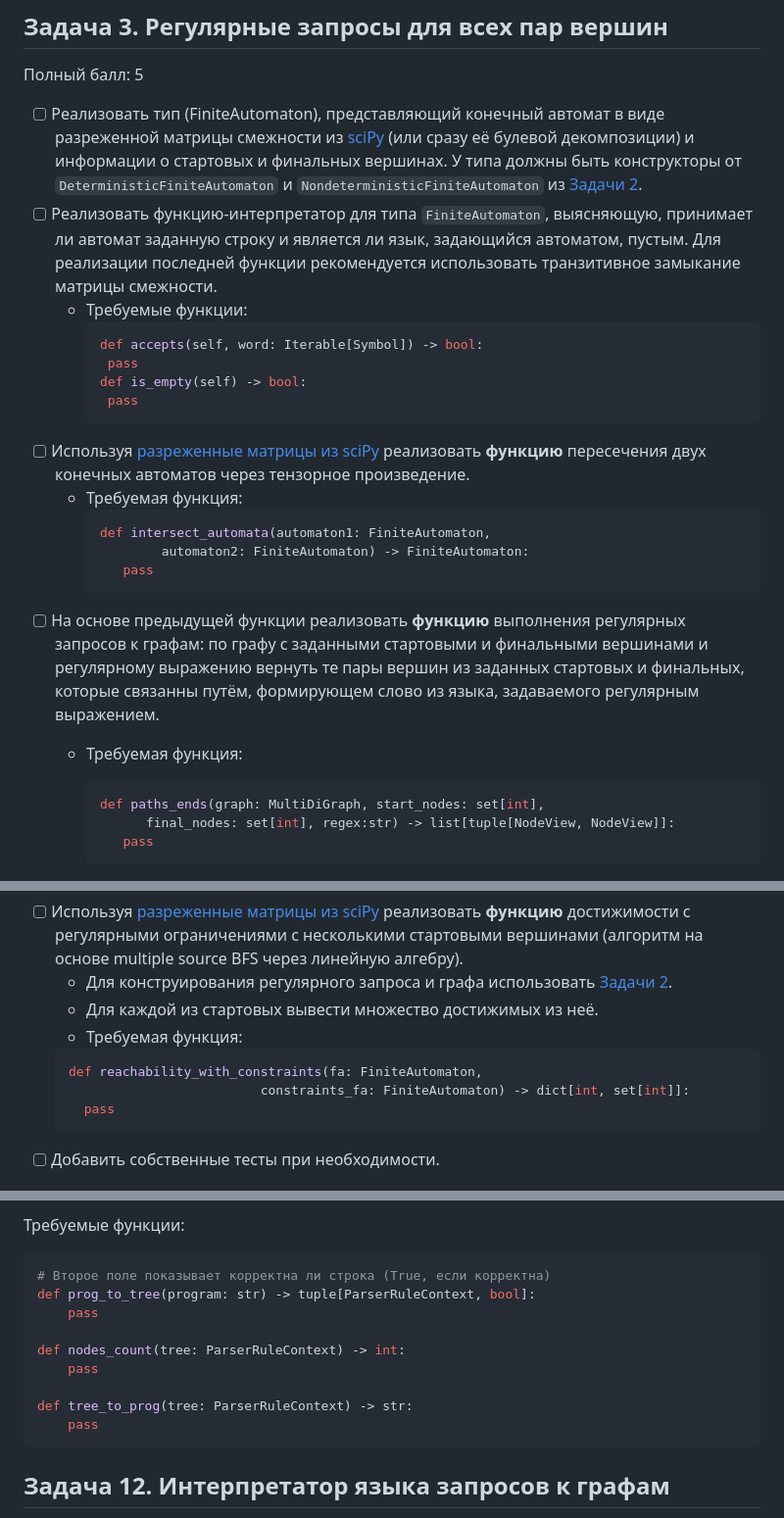
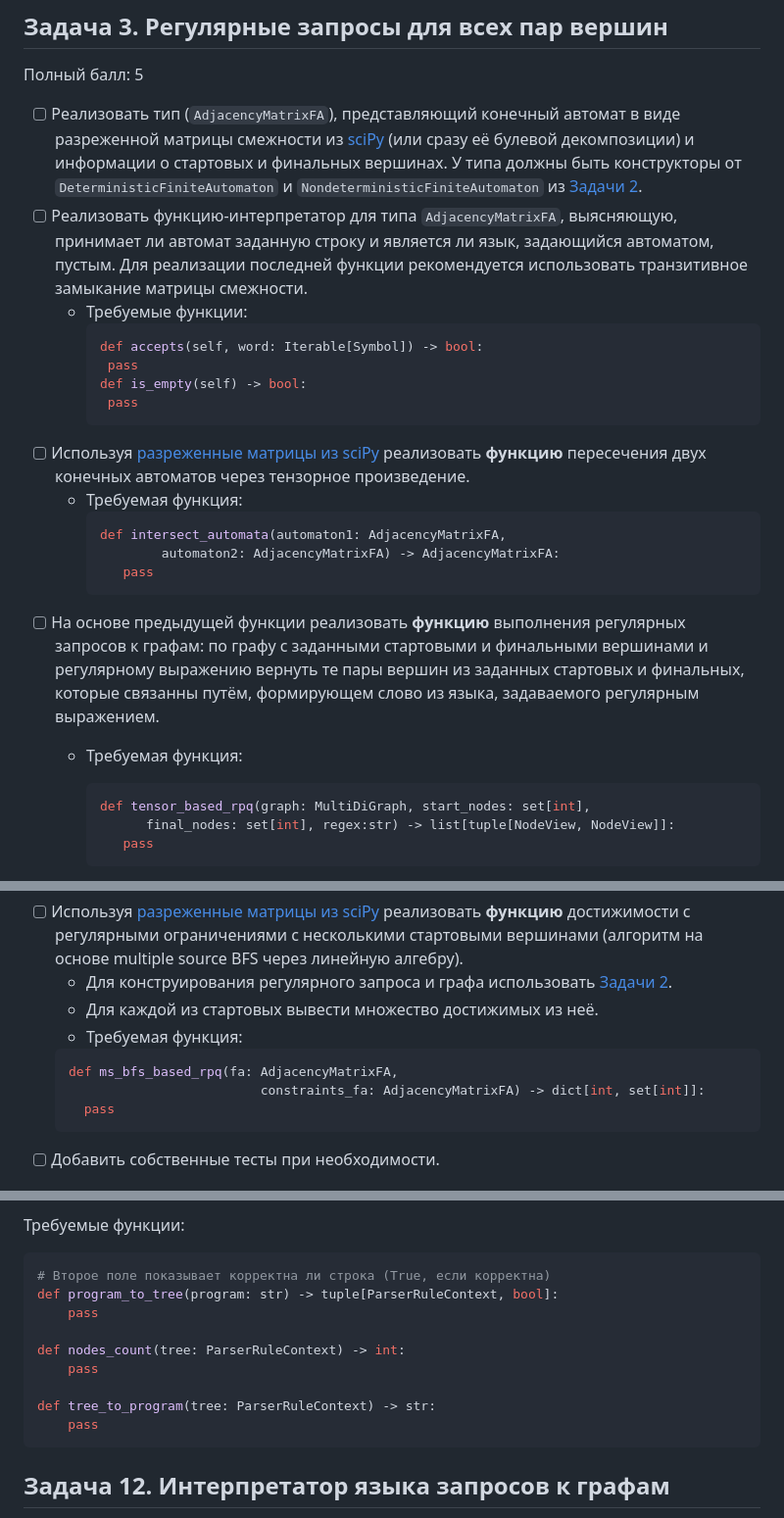
Before and after one commit to FormalLanguageConstrainedPathQuerying/formal-lang-course, a Markdown page: tasks.md, 3 parts joined by grey strips. Shown at 98% size. GitHub-like rendering.

Commit message:
Rename functions and structures in tasks.md

````diff
--- a/tasks.md
+++ b/tasks.md
@@ -57,8 +57,8 @@
 
 Полный балл: 5
 
-- [ ] Реализовать тип (FiniteAutomaton), представляющий конечный автомат в виде разреженной матрицы смежности из [sciPy](https://docs.scipy.org/doc/scipy/reference/sparse.html) (или сразу её булевой декомпозиции) и информации о стартовых и финальных вершинах. У типа должны быть конструкторы от ```DeterministicFiniteAutomaton``` и ```NondeterministicFiniteAutomaton``` из [Задачи 2](#задача-2-построение-детерминированного-конечного-автомата-по-регулярному-выражению-и-недетерминированного-конечного-автомата-по-графу).
-- [ ] Реализовать функцию-интерпретатор для типа ```FiniteAutomaton```, выясняющую, принимает ли автомат заданную строку и является ли язык, задающийся автоматом, пустым. Для реализации последней функции рекомендуется использовать транзитивное замыкание матрицы смежности.
+- [ ] Реализовать тип (`AdjacencyMatrixFA`), представляющий конечный автомат в виде разреженной матрицы смежности из [sciPy](https://docs.scipy.org/doc/scipy/reference/sparse.html) (или сразу её булевой декомпозиции) и информации о стартовых и финальных вершинах. У типа должны быть конструкторы от `DeterministicFiniteAutomaton` и `NondeterministicFiniteAutomaton` из [Задачи 2](#задача-2-построение-детерминированного-конечного-автомата-по-регулярному-выражению-и-недетерминированного-конечного-автомата-по-графу).
+- [ ] Реализовать функцию-интерпретатор для типа `AdjacencyMatrixFA`, выясняющую, принимает ли автомат заданную строку и является ли язык, задающийся автоматом, пустым. Для реализации последней функции рекомендуется использовать транзитивное замыкание матрицы смежности.
   - Требуемые функции:
      ```python
     def accepts(self, word: Iterable[Symbol]) -> bool:
@@ -69,14 +69,14 @@
 - [ ] Используя [разреженные матрицы из sciPy](https://docs.scipy.org/doc/scipy/reference/sparse.html) реализовать **функцию** пересечения двух конечных автоматов через тензорное произведение.
   - Требуемая функция:
      ```python
-    def intersect_automata(automaton1: FiniteAutomaton,
-             automaton2: FiniteAutomaton) -> FiniteAutomaton:
+    def intersect_automata(automaton1: AdjacencyMatrixFA,
+             automaton2: AdjacencyMatrixFA) -> AdjacencyMatrixFA:
         pass
     ```
 - [ ] На основе предыдущей функции реализовать **функцию** выполнения регулярных запросов к графам: по графу с заданными стартовыми и финальными вершинами и регулярному выражению вернуть те пары вершин из заданных стартовых и финальных, которые связанны путём, формирующем слово из языка, задаваемого регулярным выражением.
   - Требуемая функция:
      ```python
-    def paths_ends(graph: MultiDiGraph, start_nodes: set[int],
+    def tensor_based_rpq(graph: MultiDiGraph, start_nodes: set[int],
            final_nodes: set[int], regex:str) -> list[tuple[NodeView, NodeView]]:
         pass
     ```
@@ -93,8 +93,8 @@
   - Для каждой из стартовых вывести множество достижимых из неё.
   - Требуемая функция:
   ```python
-  def reachability_with_constraints(fa: FiniteAutomaton,
-                           constraints_fa: FiniteAutomaton) -> dict[int, set[int]]:
+  def ms_bfs_based_rpq(fa: AdjacencyMatrixFA,
+                           constraints_fa: AdjacencyMatrixFA) -> dict[int, set[int]]:
     pass
   ```
 - [ ] Добавить собственные тесты при необходимости.
@@ -487,13 +487,13 @@ _____________________________________
 Требуемые функции:
 ```python
 # Второе поле показывает корректна ли строка (True, если корректна)
-def prog_to_tree(program: str) -> tuple[ParserRuleContext, bool]:
+def program_to_tree(program: str) -> tuple[ParserRuleContext, bool]:
     pass
 
 def nodes_count(tree: ParserRuleContext) -> int:
     pass
 
-def tree_to_prog(tree: ParserRuleContext) -> str:
+def tree_to_program(tree: ParserRuleContext) -> str:
     pass
 ```
 
````
Also changed, not shown: other parts of tasks.md (+4 -4 lines).
